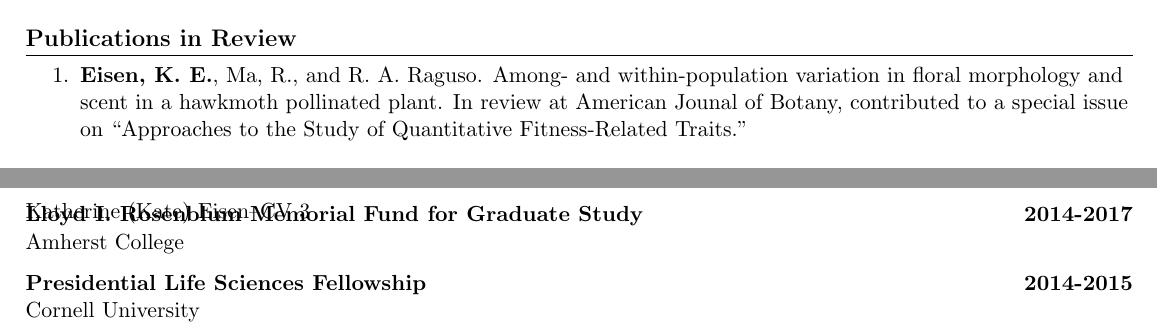
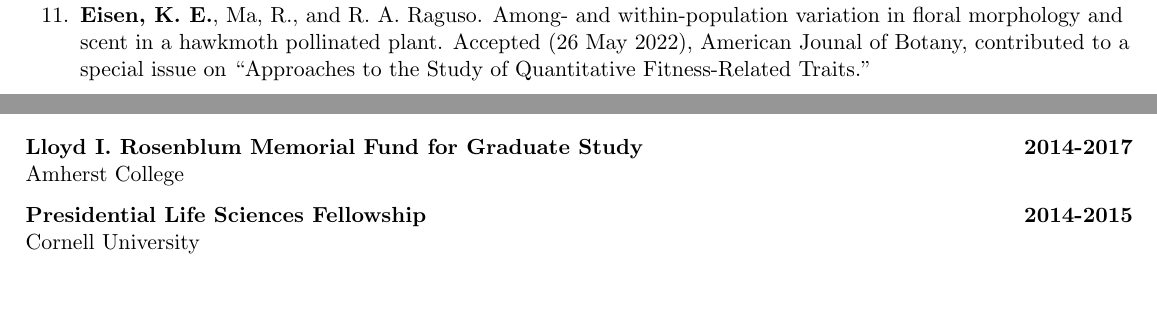
Before and after one commit to kate-eisen/CV, a LaTeX CV (Eisen_CV.tex): two parts of pages 2 and 3 of 6 before the commit and two parts of pages 1 and 2 of 6 after it, joined at a grey line, cut at the place of the change, the shorter picture padded with empty space. Compiled offline with pdfLaTeX.

Commit message:
Updates May 2022

```diff
--- a/Eisen_CV.tex
+++ b/Eisen_CV.tex
@@ -117,6 +117,8 @@ Caruso and Maherali Labs, Department of Integrative Biology\\
 
 \section{Peer-Reviewed Publications}
 \begin{etaremune}
+\item\textbf{Eisen, K. E.}, Ma, R., and R. A. Raguso.  Among- and within-population variation in floral morphology and scent in a hawkmoth pollinated plant. Accepted (26 May 2022), American Jounal of Botany, contributed to a special issue on ``Approaches to the Study of Quantitative Fitness-Related Traits.''
+
 \item \textbf{Eisen, K. E.}, Siegmund, G.-F., Watson, M. A., and M. A. Geber. \textbf{2021}. Variation in the location and timing of experimental severing demonstrates that the persistent rhizome serves multiple functions in a clonal forest understory herb. Functional Ecology doi: 10.1111/1365-2435.13970\\
 \item \textbf{Eisen, K. E.}, Geber, M. A., and R. A. Raguso. \textbf{2021}. Emission rates of species-specific volatiles vary across communities of \textit{Clarkia} species: Evidence for multi-modal character displacement. The American Naturalist doi: 10.1086/715501\\
 \item Godsoe, W., \textbf{Eisen, K. E.}, Sirianni, K., and D. Stanton. \textbf{2021}. Transmission bias's fundamental role in biodiversity change. Theoretical Ecology 14: 367-379. doi: 10.1007/s12080-020-00478-3 \\
@@ -132,10 +136,6 @@ Caruso and Maherali Labs, Department of Integrative Biology\\
 \item \textbf{Eisen, K.} and A. Barker Plotkin. \textbf{2015}. Forty years of forest measurements support steadily increasing aboveground biomass in a maturing, \textit{Quercus}-dominant northeastern forest. Journal of the Torrey Botanical Society 142: 97-112.
 \end{etaremune}
 
-\section{Publications in Review}
-\begin{etaremune}
-\item \textbf{Eisen, K. E.}, Ma, R., and R. A. Raguso.  Among- and within-population variation in floral morphology and scent in a hawkmoth pollinated plant. In review at American Jounal of Botany, contributed to a special issue on ``Approaches to the Study of Quantitative Fitness-Related Traits.'' \\
-\end{etaremune}
 
 \section{Book Reviews and Digests}
 \begin{etaremune}
@@ -262,4 +262,3 @@ Departmental Seminar. Drivers of variation in floral traits: from species intera
 \end{tabular*}
 University of Turku, Turku, Finland\\
 Departmental Seminar. Drivers of variation in floral traits: from species interactions to molecular mechanisms. \vspace{7pt}\\
-\newpage
```
Also changed, not shown: Eisen_CV.pdf, Eisen_CV.tex (17 more changed lines).
